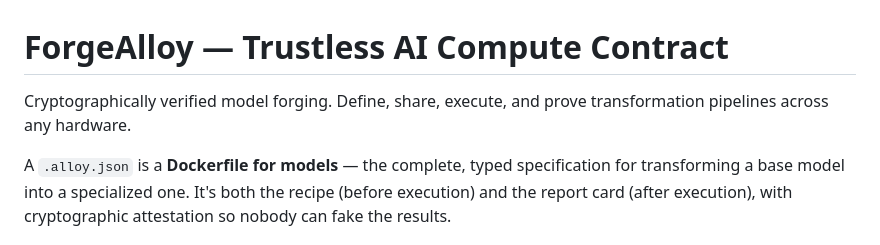
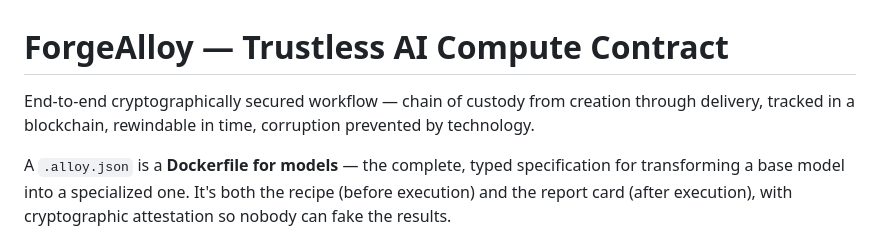
Before and after one commit to CambrianTech/forge-alloy, a Markdown page: README.md, the part around the change. GitHub-like rendering.

Commit message:
README: the real tagline — end-to-end cryptographic chain of custody

```diff
--- a/README.md
+++ b/README.md
@@ -1,6 +1,6 @@
 # ForgeAlloy — Trustless AI Compute Contract
 
-Cryptographically verified model forging. Define, share, execute, and prove transformation pipelines across any hardware.
+End-to-end cryptographically secured workflow — chain of custody from creation through delivery, tracked in a blockchain, rewindable in time, corruption prevented by technology.
 
 A `.alloy.json` is a **Dockerfile for models** — the complete, typed specification for transforming a base model into a specialized one. It's both the recipe (before execution) and the report card (after execution), with cryptographic attestation so nobody can fake the results.
 
```
